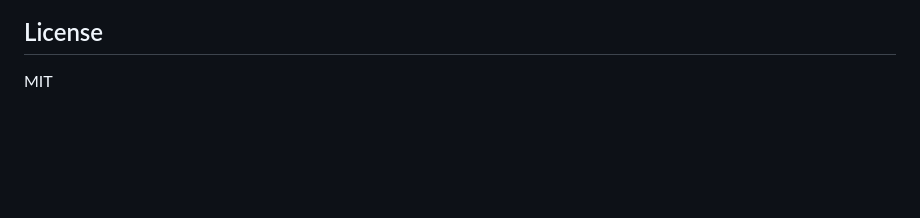
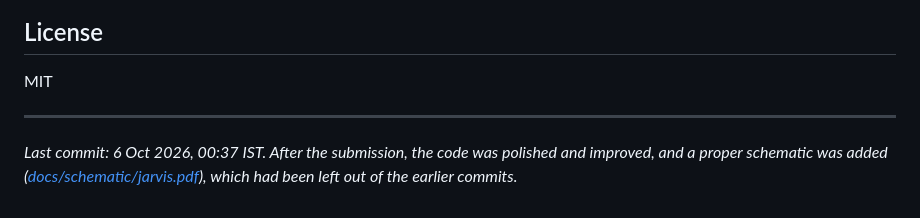
Before and after one commit to Abhinavkrishna3211/jarvis-lab-assistant, a Markdown page: README.md, the part around the change. Rendered like a GitHub page; blank space fills up the shorter version.

Commit message:
README: note the last update time and the added schematic

```diff
--- a/README.md
+++ b/README.md
@@ -101,3 +101,9 @@ Spoken tests with real people are still to do. All measured numbers, and how eac
 ## License
 
 MIT
+
+---
+
+*Last commit: 6 Oct 2026, 00:37 IST. After the submission, the code was polished and improved, and a proper
+schematic was added ([docs/schematic/jarvis.pdf](docs/schematic/jarvis.pdf)), which had been left out of
+the earlier commits.*
```
